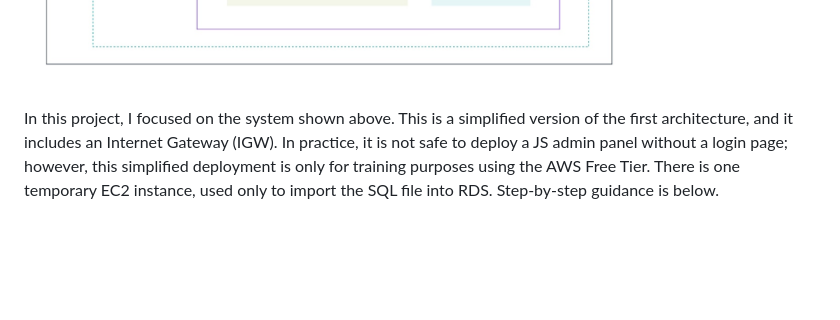
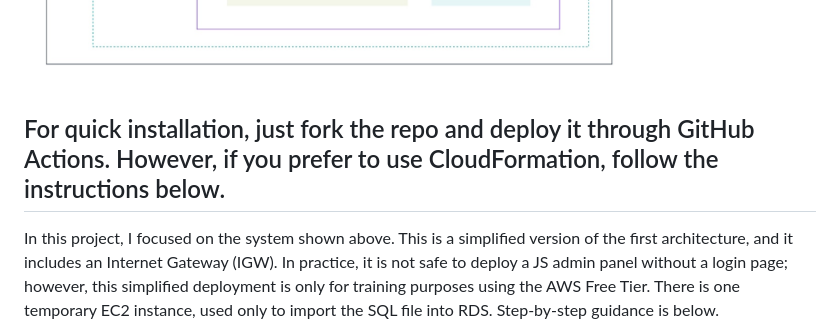
Before and after one commit to aren-01/Customer-Management-Cloud-Application, a Markdown page: README.md, the part around the change. Drawn GitHub-style; blank space fills up the shorter version.

```diff
--- a/README.md
+++ b/README.md
@@ -19,6 +19,8 @@ region, the on-premises server can connect to another region via AWS
 Transit Gateway.
 
 ![](./images/image2.jpeg)
+
+## For quick installation, just fork the repo and deploy it through GitHub Actions. However, if you prefer to use CloudFormation, follow the instructions below.
 
 In this project, I focused on the system shown above. This is a
 simplified version of the first architecture, and it includes an
```
